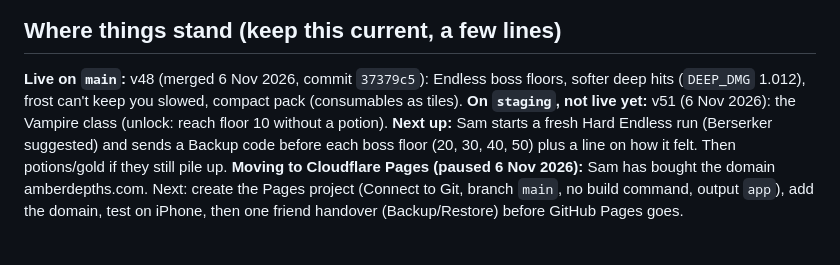
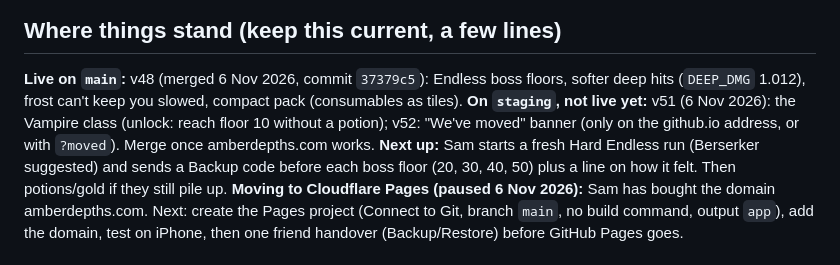
Before and after one commit to sam-carton6/amber-depths, a Markdown page: TODO.md, the part around the change. GitHub-like rendering.

Commit message:
Notes: moved banner on staging
Co-Authored-By: Claude Opus 5.5 <noreply@anthropic.com>

```diff
--- a/TODO.md
+++ b/TODO.md
@@ -7,7 +7,8 @@ under *Ideas (later)*; ask before building one.
 
 **Live on `main`:** v48 (merged 6 Nov 2026, commit `37379c5`): Endless boss floors, softer deep hits
 (`DEEP_DMG` 1.012), frost can't keep you slowed, compact pack (consumables as tiles).
-**On `staging`, not live yet:** v51 (6 Nov 2026): the Vampire class (unlock: reach floor 10 without a potion).
+**On `staging`, not live yet:** v51 (6 Nov 2026): the Vampire class (unlock: reach floor 10 without a potion);
+v52: "We've moved" banner (only on the github.io address, or with `?moved`). Merge once amberdepths.com works.
 **Next up:** Sam starts a fresh Hard Endless run (Berserker suggested) and sends a Backup code before each boss floor
 (20, 30, 40, 50) plus a line on how it felt. Then potions/gold if they still pile up.
 **Moving to Cloudflare Pages (paused 6 Nov 2026):** Sam has bought the domain amberdepths.com.
```
